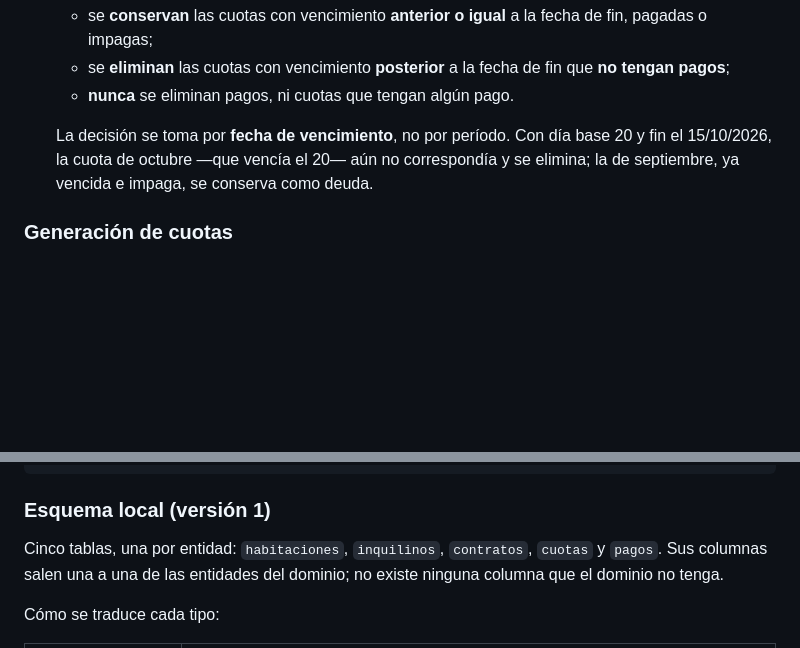
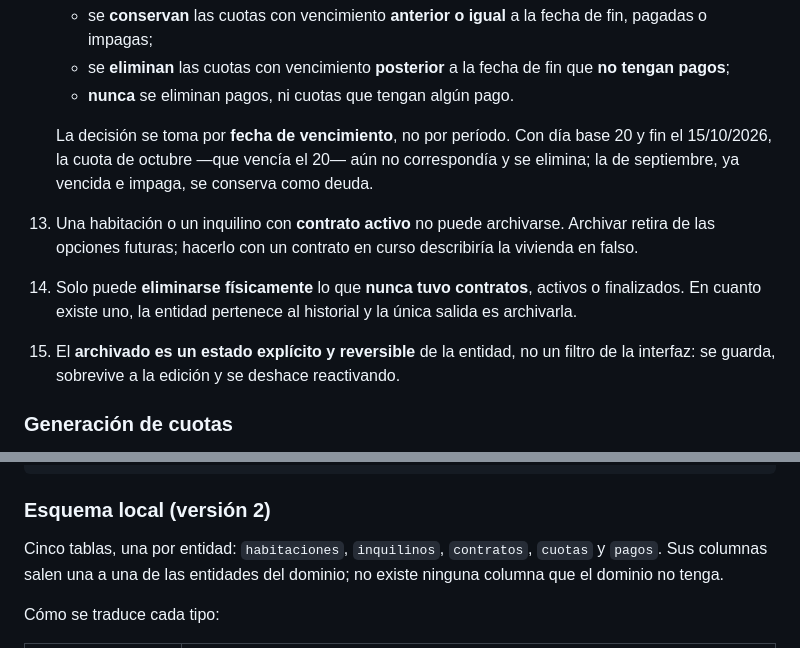
Before and after one commit to fordiego44/alquilaya, a Markdown page: docs/PROJECT.md, 2 parts joined by grey strips. Drawn GitHub-style; blank space fills up the shorter version.

````diff
--- a/docs/PROJECT.md
+++ b/docs/PROJECT.md
@@ -197,6 +223,13 @@ Reglas de negocio que el sistema debe garantizar:
     cuota de octubre —que vencía el 20— aún no correspondía y se elimina; la de septiembre, ya vencida e impaga,
     se conserva como deuda.
 
+13. Una habitación o un inquilino con **contrato activo** no puede archivarse. Archivar retira de las opciones
+    futuras; hacerlo con un contrato en curso describiría la vivienda en falso.
+14. Solo puede **eliminarse físicamente** lo que **nunca tuvo contratos**, activos o finalizados. En cuanto
+    existe uno, la entidad pertenece al historial y la única salida es archivarla.
+15. El **archivado es un estado explícito y reversible** de la entidad, no un filtro de la interfaz: se guarda,
+    sobrevive a la edición y se deshace reactivando.
+
 ### Generación de cuotas
 
 Las cuotas se generan de forma **incremental**: desde el mes de inicio hasta el mes actual, más un mes por delante
@@ -278,7 +311,7 @@ aplicacion (casos de uso)
 dominio
 ```
 
-### Esquema local (versión 1)
+### Esquema local (versión 2)
 
 Cinco tablas, una por entidad: `habitaciones`, `inquilinos`, `contratos`, `cuotas` y `pagos`. Sus columnas salen
 una a una de las entidades del dominio; no existe ninguna columna que el dominio no tenga.
````
Also changed, not shown: other parts of docs/PROJECT.md (+82 -11 lines).
